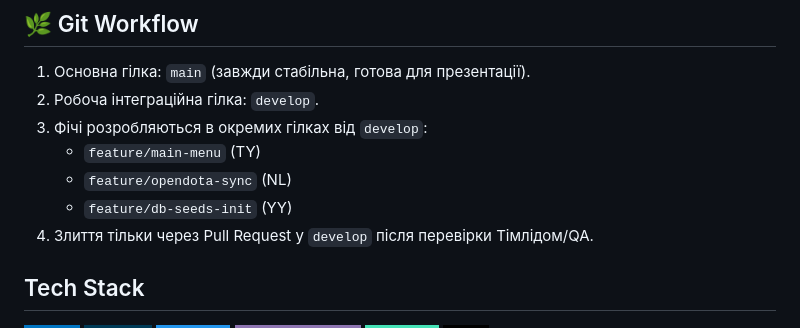
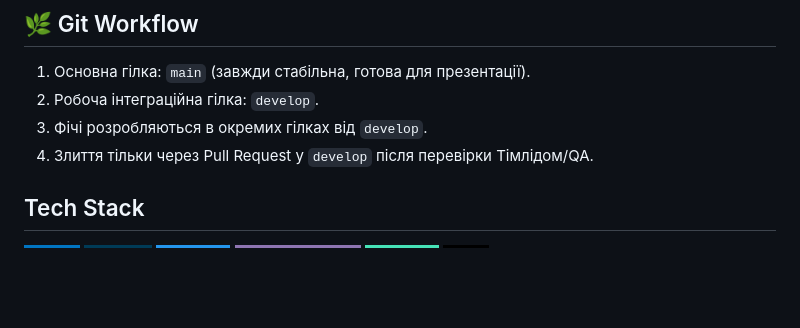
Before and after one commit to rei968/hakatone, a Markdown page: README.md, the part around the change. Drawn GitHub-style; badges without logos; blank space fills up the shorter version.

Commit message:
Update Git workflow section in README
Removed specific feature branch examples from README.

```diff
--- a/README.md
+++ b/README.md
@@ -53,10 +53,7 @@ hakatone/
 
 1. Основна гілка: `main` (завжди стабільна, готова для презентації).
 2. Робоча інтеграційна гілка: `develop`.
-3. Фічі розробляються в окремих гілках від `develop`:
-   - `feature/main-menu` (TY)
-   - `feature/opendota-sync` (NL)
-   - `feature/db-seeds-init` (YY)
+3. Фічі розробляються в окремих гілках від `develop`.
 4. Злиття тільки через Pull Request у `develop` після перевірки Тімлідом/QA.
 
 
```
